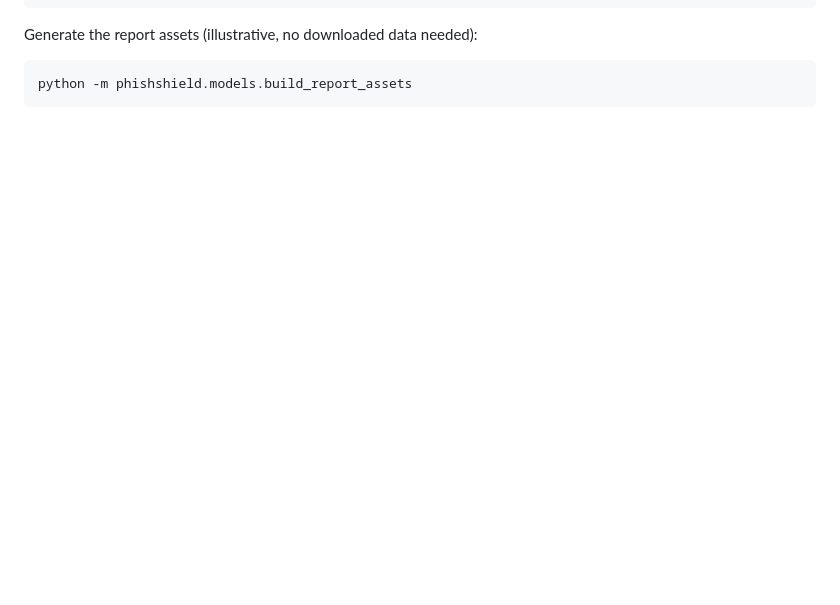
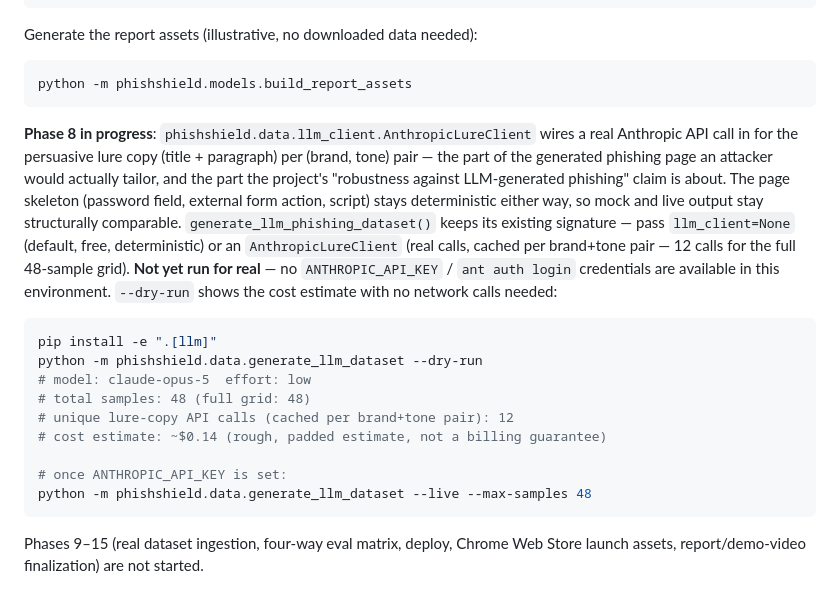
Before and after one commit to namankhatakdotcpp/ai-phishing-detection, a Markdown page: README.md, the part around the change. Drawn GitHub-style; blank space fills up the shorter version.

Commit message:
docs: document Phase 8 real-LLM wiring, not yet run for real

````diff
--- a/README.md
+++ b/README.md
@@ -190,3 +190,33 @@ Generate the report assets (illustrative, no downloaded data needed):
 ```bash
 python -m phishshield.models.build_report_assets
 ```
+
+**Phase 8 in progress**: `phishshield.data.llm_client.AnthropicLureClient`
+wires a real Anthropic API call in for the persuasive lure copy (title +
+paragraph) per (brand, tone) pair — the part of the generated phishing
+page an attacker would actually tailor, and the part the project's
+"robustness against LLM-generated phishing" claim is about. The page
+skeleton (password field, external form action, script) stays
+deterministic either way, so mock and live output stay structurally
+comparable. `generate_llm_phishing_dataset()` keeps its existing
+signature — pass `llm_client=None` (default, free, deterministic) or an
+`AnthropicLureClient` (real calls, cached per brand+tone pair — 12 calls
+for the full 48-sample grid). **Not yet run for real** — no
+`ANTHROPIC_API_KEY` / `ant auth login` credentials are available in this
+environment. `--dry-run` shows the cost estimate with no network calls
+needed:
+
+```bash
+pip install -e ".[llm]"
+python -m phishshield.data.generate_llm_dataset --dry-run
+# model: claude-opus-5  effort: low
+# total samples: 48 (full grid: 48)
+# unique lure-copy API calls (cached per brand+tone pair): 12
+# cost estimate: ~$0.14 (rough, padded estimate, not a billing guarantee)
+
+# once ANTHROPIC_API_KEY is set:
+python -m phishshield.data.generate_llm_dataset --live --max-samples 48
+```
+
+Phases 9–15 (real dataset ingestion, four-way eval matrix, deploy, Chrome
+Web Store launch assets, report/demo-video finalization) are not started.
````
Also changed, not shown: PROJECT_BRIEF.md (+27 -0 lines).
